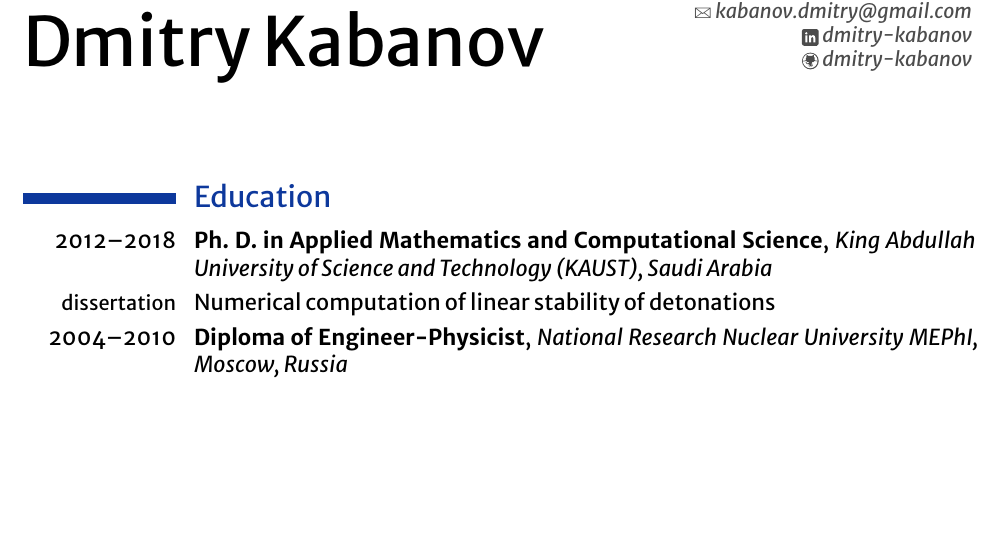
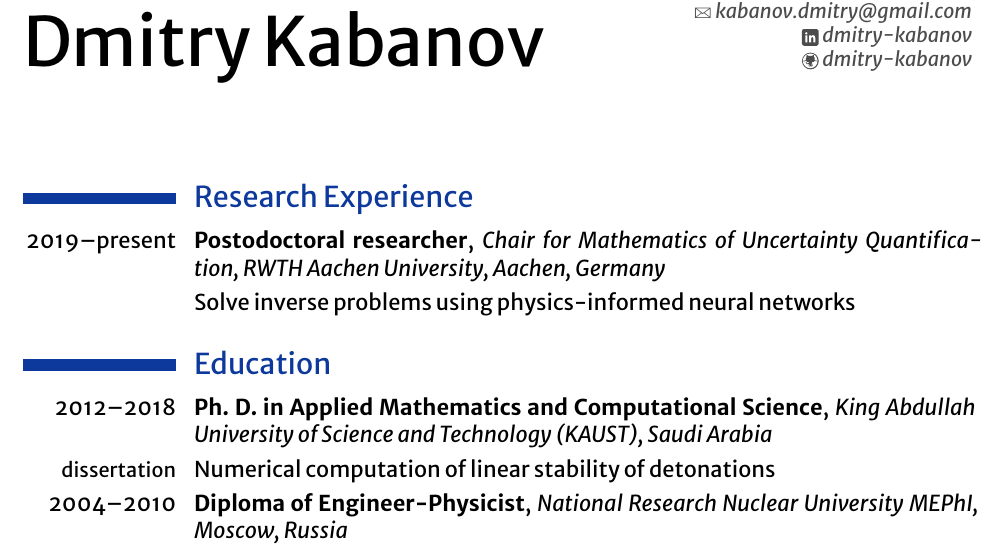
Before and after one commit to dmitry-kabanov/curriculum-vitae, a LaTeX CV (DmitryKabanov_CV.tex): part of page 1 of 3, cut so that both start at the same text, the shorter picture padded with empty space. Compiled offline with XeLaTeX.

Commit message:
Add research experience as a postdoc at RWTH

```diff
--- a/DmitryKabanov_CV.tex
+++ b/DmitryKabanov_CV.tex
@@ -128,6 +128,14 @@ sorting=ydnt,
 \makecvtitle%
 
 
+% -------------------------------------------------------------------------------
+%	RESEARCH EXPERIENCE SECTION
+% -------------------------------------------------------------------------------
+\section{Research Experience}
+
+\cventry{2019--present}{Postodoctoral researcher}{Chair for Mathematics of Uncertainty Quantification,
+  RWTH Aachen University, Aachen, Germany}{}{}{}
+\cvline{}{Solve inverse problems using physics-informed neural networks}
 %-------------------------------------------------------------------------------
 %	EDUCATION SECTION
 %-------------------------------------------------------------------------------
```
